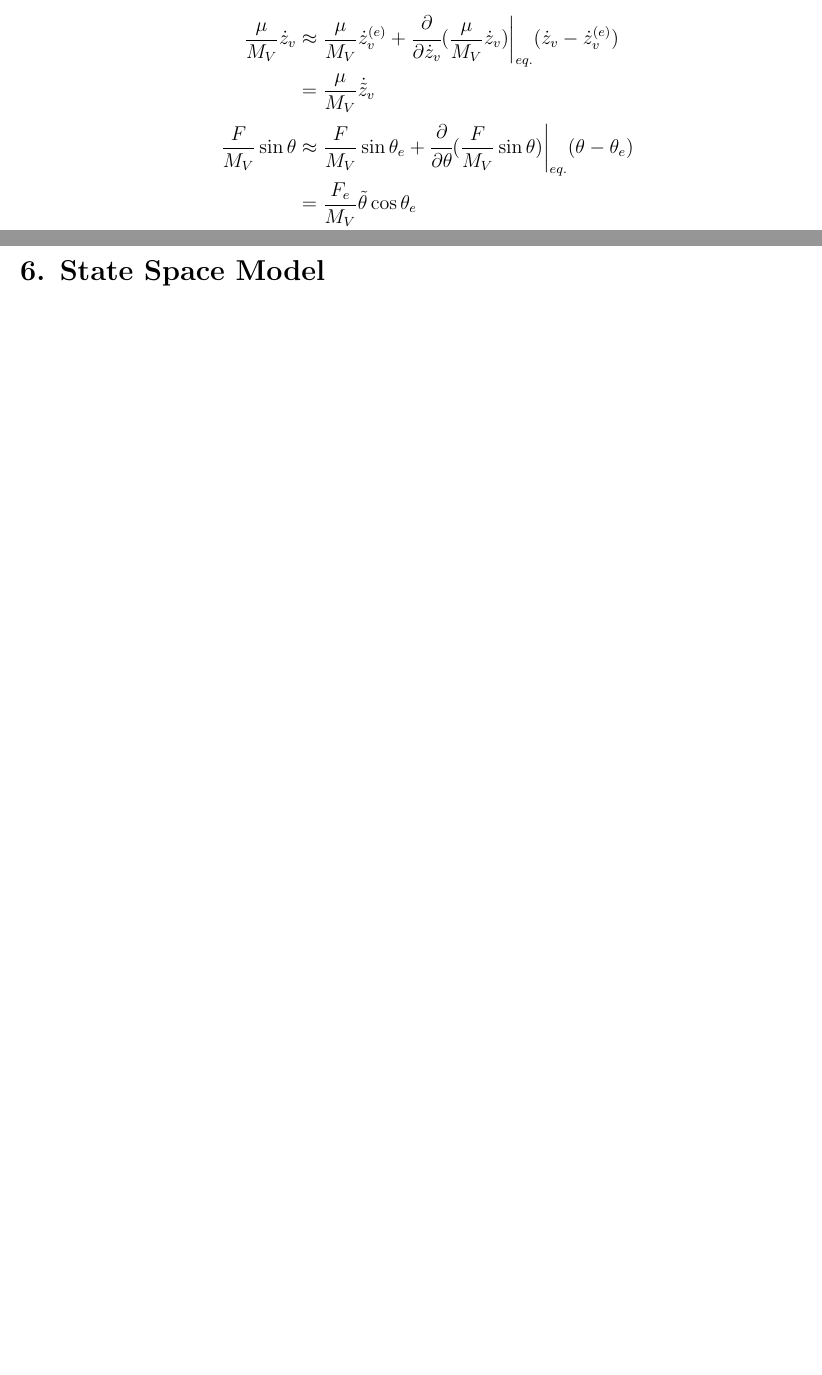
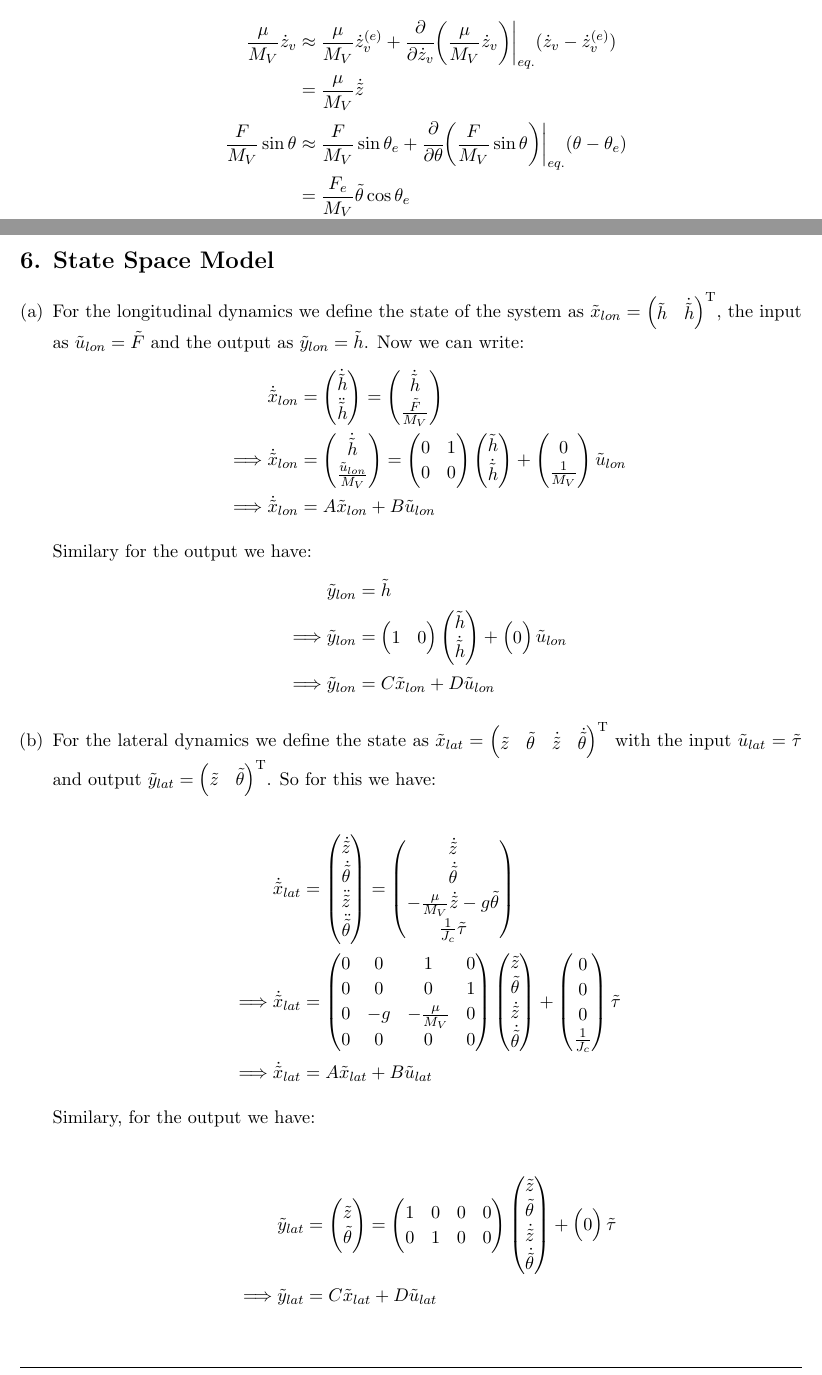
Before and after one commit to JaydevSR/planar-VTOL-control-system, a LaTeX document (reports/design_study1.tex): two parts of pages 8 and 11 of 12, joined at a grey line, cut so that both start at the same text. Compiled offline with pdfLaTeX.

Commit message:
add dynamics

```diff
--- a/reports/design_study1.tex
+++ b/reports/design_study1.tex
@@ -1,4 +1,4 @@
-\documentclass[12pt]{article}
+\documentclass[11pt]{article}
 
 \usepackage{fancyhdr}
 \usepackage{extramarks}
@@ -309,12 +309,12 @@
             Now we linearize the non-linear terms in these equations as follows:
             \[
                 \begin{split}
-                    \frac{\mu}{M_V}\dot z_v & \approx \frac{\mu}{M_V}\dot z_v^{(e)} + \pde{}{\dot z_v}(\frac{\mu}{M_V}\dot z_v) \bigg\rvert_{eq.} (\dot z_v - \dot z_v^{(e)}) \\
-                    & = \frac{\mu}{M_V}\dot{\tilde z}_v \\
-                    \frac{F}{M_V} \sin\theta & \approx \frac{F}{M_V} \sin\theta_e + \pde{}{\theta}(\frac{F}{M_V} \sin\theta) \bigg\rvert_{eq.} (\theta - \theta_e) \\
+                    \frac{\mu}{M_V}\dot z_v & \approx \frac{\mu}{M_V}\dot z_v^{(e)} + \pde{}{\dot z_v}\bigg(\frac{\mu}{M_V}\dot z_v\bigg) \bigg\rvert_{eq.} (\dot z_v - \dot z_v^{(e)}) \\
+                    & = \frac{\mu}{M_V}\dot{\tilde z} \\
+                    \frac{F}{M_V} \sin\theta & \approx \frac{F}{M_V} \sin\theta_e + \pde{}{\theta}\bigg(\frac{F}{M_V} \sin\theta\bigg) \bigg\rvert_{eq.} (\theta - \theta_e) \\
                     & = \frac{F_e}{M_V} \tilde\theta\cos\theta_e \\
                     & = g \tilde\theta \\
-                    \frac{F}{M_V} \cos\theta & \approx \frac{F}{M_V} \cos\theta_e + \pde{}{\theta}(\frac{F}{M_V} \cos\theta) \bigg\rvert_{eq.} (\theta - \theta_e) \\
+                    \frac{F}{M_V} \cos\theta & \approx \frac{F}{M_V} \cos\theta_e + \pde{}{\theta}\bigg(\frac{F}{M_V} \cos\theta\bigg) \bigg\rvert_{eq.} (\theta - \theta_e) \\
                     & = \frac{F}{M_V} +  \frac{F_e}{M_V}\tilde\theta\sin\theta_e \\
                     & = \frac{F}{M_V} \\
                     & = \frac{\tilde F}{M_V} + g
@@ -421,7 +423,79 @@
     \pagebreak
 
     \begin{Objective}{State Space Model}
+        \begin{enumerate}[(a)]
+            \item For the longitudinal dynamics we define the state of the system as \( \tilde x_{lon} = \begin{pmatrix} \tilde h & \dot{\tilde h} \end{pmatrix}^{\mathrm T}\), the input as \(\tilde u_{lon} = \tilde F\) and the output as \(\tilde y_{lon} = \tilde h\). Now we can write:
+            \[
+                \begin{split}
+                    & \dot{\tilde x}_{lon} = \begin{pmatrix}
+                        \dot{\tilde{h}} \\ \ddot{\tilde{h}}
+                    \end{pmatrix} = \begin{pmatrix}
+                        \dot{\tilde{h}} \\ \frac{\tilde F}{M_V}
+                    \end{pmatrix} \\
+                    \implies & \dot{\tilde x}_{lon} = \begin{pmatrix}
+                        \dot{\tilde{h}} \\ \frac{\tilde u_{lon}}{M_V}
+                    \end{pmatrix} = \begin{pmatrix}
+                        0 & 1 \\ 0 & 0
+                    \end{pmatrix} \begin{pmatrix}
+                        \tilde h \\ \dot{\tilde{h}}
+                    \end{pmatrix} + \begin{pmatrix}
+                        0 \\ \frac1{M_V}
+                    \end{pmatrix} \tilde{u}_{lon} \\
+                    \implies & \dot{\tilde x}_{lon} = A \tilde x_{lon} + B \tilde{u}_{lon} \\
+                \end{split}
+            \]
 
+            Similary for the output we have:
+            \[
+                \begin{split}
+                    & \tilde y_{lon} = \tilde h \\
+                    \implies & \tilde y_{lon} = \begin{pmatrix} 1 & 0 \end{pmatrix} \begin{pmatrix}
+                    \tilde h \\ \dot{\tilde h} \end{pmatrix} + \begin{pmatrix} 0 \end{pmatrix} \tilde{u}_{lon} \\
+                    \implies & \tilde y_{lon} = C \tilde x_{lon} + D \tilde u_{lon}
+                \end{split}
+            \]
+
+            \item For the lateral dynamics we define the state as \(\tilde x_{lat} = \begin{pmatrix}
+                \tilde z & \tilde\theta & \dot{\tilde z} & \dot{\tilde \theta}
+            \end{pmatrix}^{\mathrm T}\) with the input \(\tilde u_{lat} = \tilde{\tau}\) and output \(\tilde y_{lat} = \begin{pmatrix} \tilde z & \tilde \theta \end{pmatrix}^{\mathrm T}\). So for this we have:
+
+            \[
+                \begin{split}
+                    & \dot{\tilde{x}}_{lat} = \begin{pmatrix}
+                        \dot{\tilde z} \\ \dot{\tilde\theta} \\ \ddot{\tilde z} \\ \ddot{\tilde \theta}
+                    \end{pmatrix} = \begin{pmatrix}
+                        \dot{\tilde z} \\ \dot{\tilde\theta} \\ - \frac{\mu}{M_V}\dot{\tilde z} - g\tilde\theta \\ \frac{1}{J_c}\tilde\tau
+                    \end{pmatrix} \\
+                    \implies & \dot{\tilde{x}}_{lat} = \begin{pmatrix}
+                        0 & 0 & 1 & 0 \\
+                        0 & 0 & 0 & 1 \\
+                        0 & - g & - \frac{\mu}{M_V} & 0 \\
+                        0 & 0 & 0 & 0
+                    \end{pmatrix} \begin{pmatrix}
+                        \tilde z \\ \tilde\theta \\ \dot{\tilde z} \\ \dot{\tilde \theta}
+                    \end{pmatrix} + \begin{pmatrix}
+                        0 \\ 0 \\ 0 \\ \frac{1}{J_c}
+                    \end{pmatrix} \tilde{\tau} \\
+                    \implies & \dot{\tilde{x}}_{lat} = A \tilde{x}_{lat} + B \tilde{u}_{lat}
+                \end{split}
+            \]
+
+            Similary, for the output we have:
+
+            \[\begin{split}
+                & \tilde y_{lat} = \begin{pmatrix}
+                    \tilde z \\ \tilde \theta
+                \end{pmatrix} = \begin{pmatrix}
+                    1 & 0 & 0 & 0 \\
+                    0 & 1 & 0 & 0
+                \end{pmatrix} \begin{pmatrix}
+                    \tilde z \\ \tilde\theta \\ \dot{\tilde z} \\ \dot{\tilde \theta}
+                \end{pmatrix} + \begin{pmatrix}
+                    0
+                \end{pmatrix} \tilde \tau \\
+                \implies & \tilde y_{lat} = C \tilde{x}_{lat} + D \tilde{u}_{lat}
+            \end{split}\]
+        \end{enumerate}
     \end{Objective}
 
     \pagebreak
```
Also changed, not shown: reports/design_study1.pdf, reports/design_study1.tex (8 more changed lines), 3 other files.
